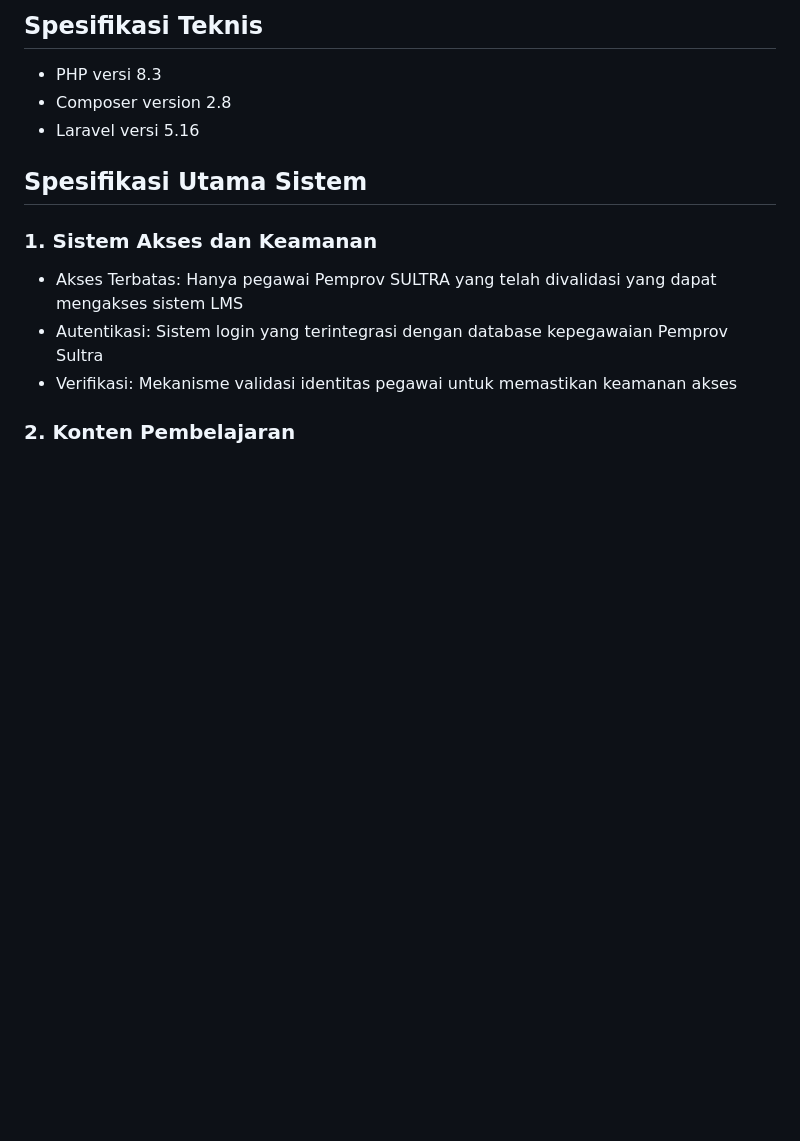
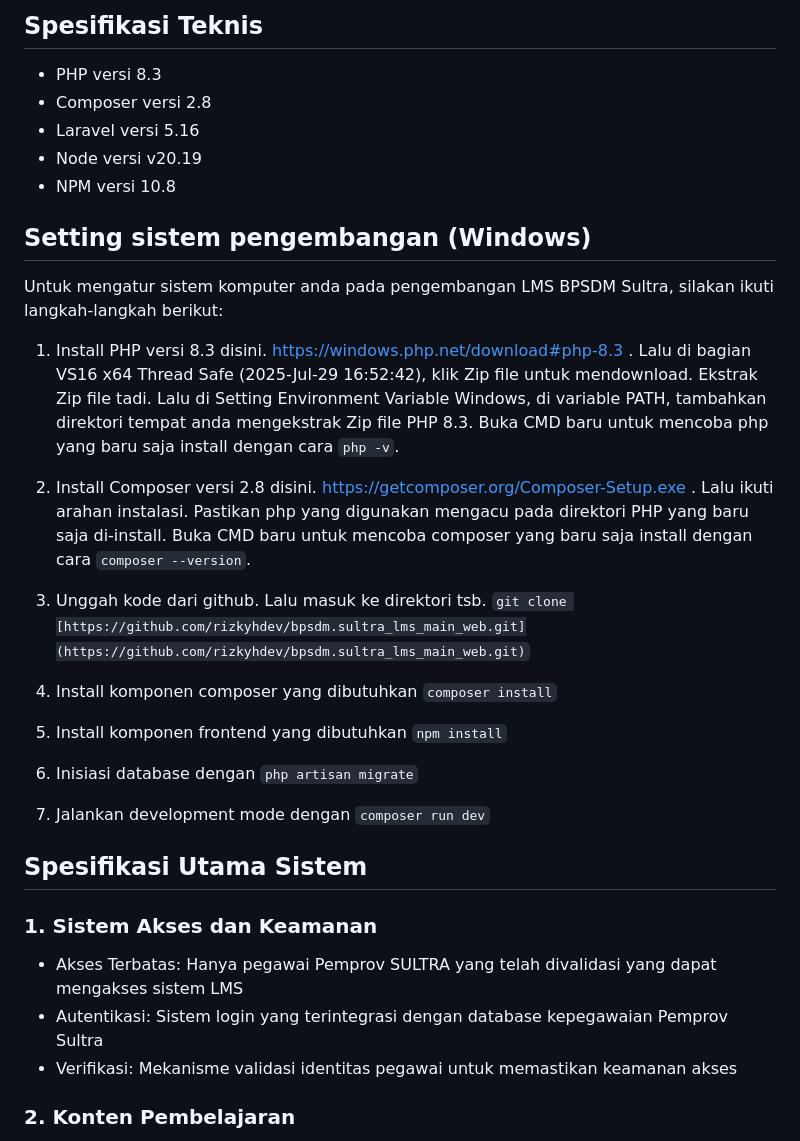
Before and after one commit to rizkyhdev/bpsdm.sultra_lms_main_web, a Markdown page: README.md, the part around the change. Rendered like a GitHub page; blank space fills up the shorter version.

Commit message:
Perbarui readme file

```diff
--- a/README.md
+++ b/README.md
@@ -19,8 +19,29 @@ Sistem LMS ini akan menjadi platform utama dalam mendukung pemenuhan kewajiban t
 ## Spesifikasi Teknis
 
 -   PHP versi 8.3
--   Composer version 2.8
+-   Composer versi 2.8
 -   Laravel versi 5.16
+-   Node versi v20.19
+-   NPM versi 10.8
+
+## Setting sistem pengembangan (Windows)
+
+Untuk mengatur sistem komputer anda pada pengembangan LMS BPSDM Sultra, silakan ikuti langkah-langkah berikut:
+
+1. Install PHP versi 8.3 disini.
+[https://windows.php.net/download#php-8.3](https://windows.php.net/download#php-8.3) .
+Lalu di bagian VS16 x64 Thread Safe (2025-Jul-29 16:52:42), klik Zip file untuk mendownload. Ekstrak Zip file tadi. Lalu di Setting Environment Variable Windows, di variable PATH, tambahkan direktori tempat anda mengekstrak Zip file PHP 8.3. Buka CMD baru untuk mencoba php yang baru saja install dengan cara `php -v`.
+
+2. Install Composer versi 2.8 disini.
+https://getcomposer.org/Composer-Setup.exe .
+Lalu ikuti arahan instalasi. Pastikan php yang digunakan mengacu pada direktori PHP yang baru saja di-install. Buka CMD baru untuk mencoba composer yang baru saja install dengan cara `composer --version`.
+
+3. Unggah kode dari github. Lalu masuk ke direktori tsb.
+`git clone [https://github.com/rizkyhdev/bpsdm.sultra_lms_main_web.git](https://github.com/rizkyhdev/bpsdm.sultra_lms_main_web.git)`
+4. Install komponen composer yang dibutuhkan `composer install`
+5. Install komponen frontend yang dibutuhkan `npm install`
+6. Inisiasi database dengan `php artisan migrate`
+6. Jalankan development mode dengan `composer run dev`
 
 ## Spesifikasi Utama Sistem
 
```
